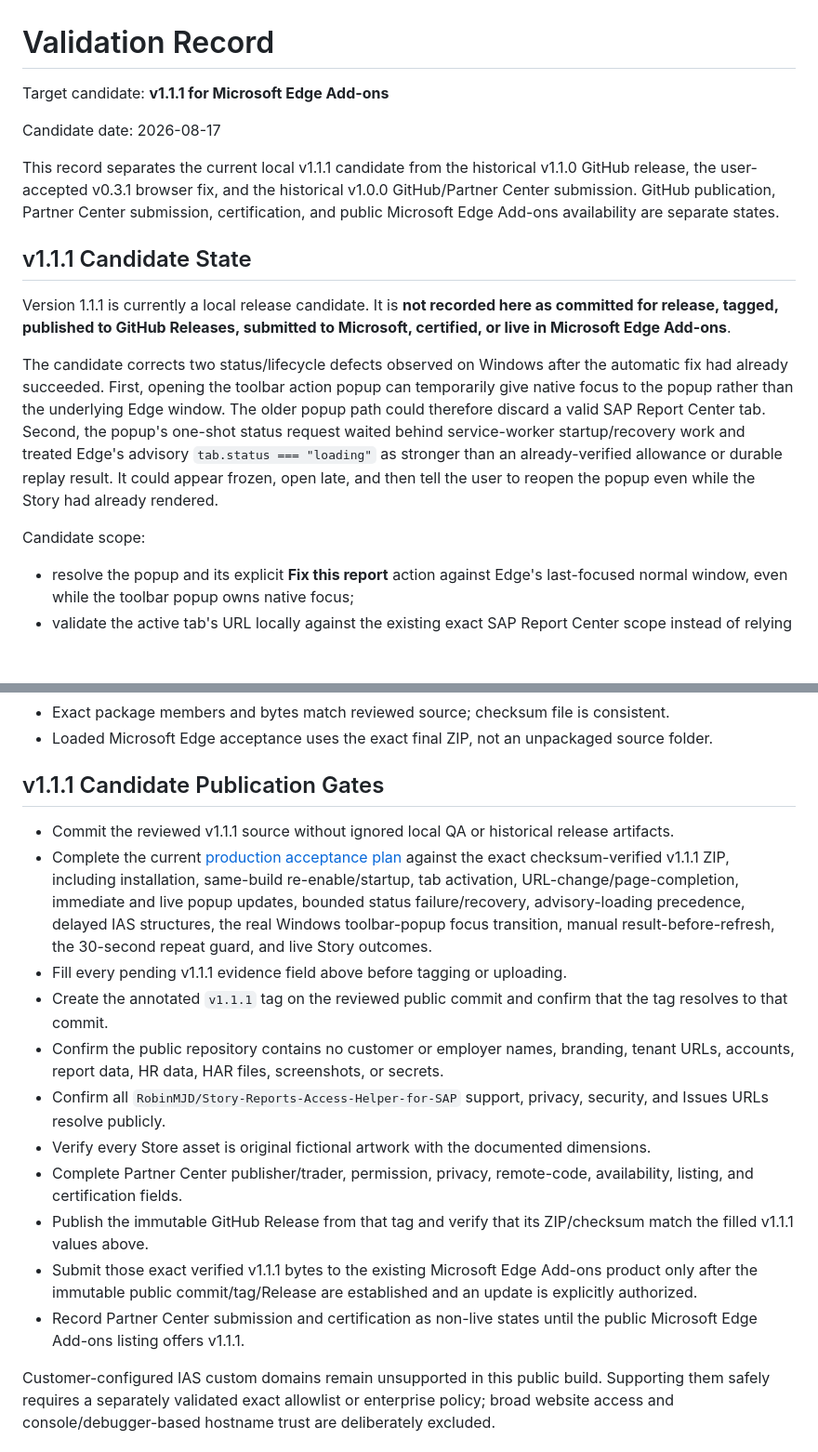
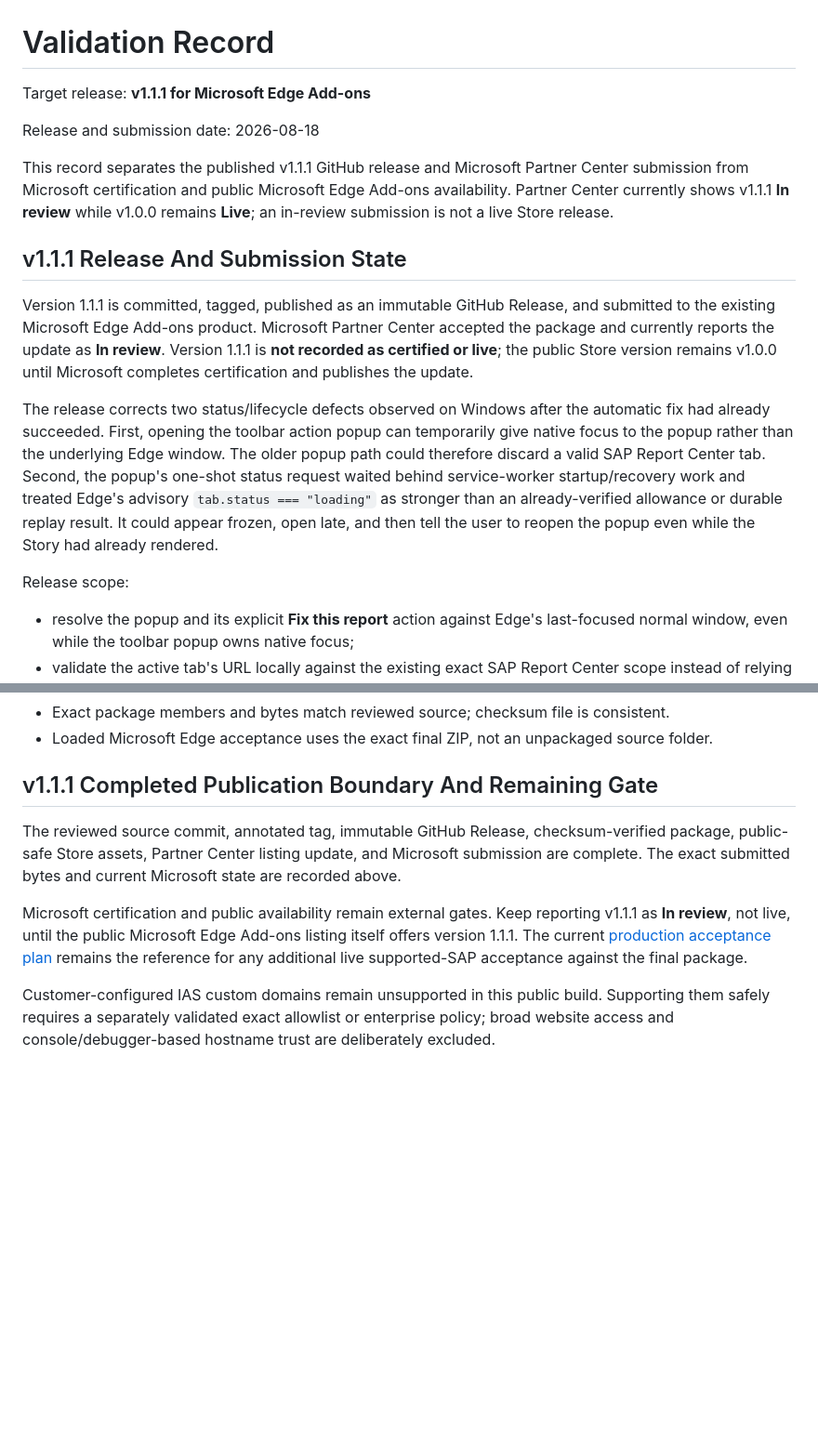
Before and after one commit to RobinMJD/Story-Reports-Access-Helper-for-SAP, a Markdown page: docs/VALIDATION.md, 2 parts joined by grey strips. Shown at 93% size. Drawn GitHub-style; blank space fills up the shorter version.

```diff
--- a/docs/VALIDATION.md
+++ b/docs/VALIDATION.md
@@ -1,18 +1,18 @@
 # Validation Record
 
-Target candidate: **v1.1.1 for Microsoft Edge Add-ons**
+Target release: **v1.1.1 for Microsoft Edge Add-ons**
 
-Candidate date: 2026-08-17
+Release and submission date: 2026-08-18
 
-This record separates the current local v1.1.1 candidate from the historical v1.1.0 GitHub release, the user-accepted v0.3.1 browser fix, and the historical v1.0.0 GitHub/Partner Center submission. GitHub publication, Partner Center submission, certification, and public Microsoft Edge Add-ons availability are separate states.
+This record separates the published v1.1.1 GitHub release and Microsoft Partner Center submission from Microsoft certification and public Microsoft Edge Add-ons availability. Partner Center currently shows v1.1.1 **In review** while v1.0.0 remains **Live**; an in-review submission is not a live Store release.
 
-## v1.1.1 Candidate State
+## v1.1.1 Release And Submission State
 
-Version 1.1.1 is currently a local release candidate. It is **not recorded here as committed for release, tagged, published to GitHub Releases, submitted to Microsoft, certified, or live in Microsoft Edge Add-ons**.
+Version 1.1.1 is committed, tagged, published as an immutable GitHub Release, and submitted to the existing Microsoft Edge Add-ons product. Microsoft Partner Center accepted the package and currently reports the update as **In review**. Version 1.1.1 is **not recorded as certified or live**; the public Store version remains v1.0.0 until Microsoft completes certification and publishes the update.
 
-The candidate corrects two status/lifecycle defects observed on Windows after the automatic fix had already succeeded. First, opening the toolbar action popup can temporarily give native focus to the popup rather than the underlying Edge window. The older popup path could therefore discard a valid SAP Report Center tab. Second, the popup's one-shot status request waited behind service-worker startup/recovery work and treated Edge's advisory `tab.status === "loading"` as stronger than an already-verified allowance or durable replay result. It could appear frozen, open late, and then tell the user to reopen the popup even while the Story had already rendered.
+The release corrects two status/lifecycle defects observed on Windows after the automatic fix had already succeeded. First, opening the toolbar action popup can temporarily give native focus to the popup rather than the underlying Edge window. The older popup path could therefore discard a valid SAP Report Center tab. Second, the popup's one-shot status request waited behind service-worker startup/recovery work and treated Edge's advisory `tab.status === "loading"` as stronger than an already-verified allowance or durable replay result. It could appear frozen, open late, and then tell the user to reopen the popup even while the Story had already rendered.
 
-Candidate scope:
+Release scope:
 
 - resolve the popup and its explicit **Fix this report** action against Edge's last-focused normal window, even while the toolbar popup owns native focus;
 - validate the active tab's URL locally against the existing exact SAP Report Center scope instead of relying on a filtered tab query;
@@ -216,18 +236,10 @@ At submission time, Partner Center stated that Microsoft was reviewing the submi
 - Exact package members and bytes match reviewed source; checksum file is consistent.
 - Loaded Microsoft Edge acceptance uses the exact final ZIP, not an unpackaged source folder.
 
-## v1.1.1 Candidate Publication Gates
+## v1.1.1 Completed Publication Boundary And Remaining Gate
 
-- Commit the reviewed v1.1.1 source without ignored local QA or historical release artifacts.
-- Complete the current [production acceptance plan](PILOT_TEST.md) against the exact checksum-verified v1.1.1 ZIP, including installation, same-build re-enable/startup, tab activation, URL-change/page-completion, immediate and live popup updates, bounded status failure/recovery, advisory-loading precedence, delayed IAS structures, the real Windows toolbar-popup focus transition, manual result-before-refresh, the 30-second repeat guard, and live Story outcomes.
-- Fill every pending v1.1.1 evidence field above before tagging or uploading.
-- Create the annotated `v1.1.1` tag on the reviewed public commit and confirm that the tag resolves to that commit.
-- Confirm the public repository contains no customer or employer names, branding, tenant URLs, accounts, report data, HR data, HAR files, screenshots, or secrets.
-- Confirm all `RobinMJD/Story-Reports-Access-Helper-for-SAP` support, privacy, security, and Issues URLs resolve publicly.
-- Verify every Store asset is original fictional artwork with the documented dimensions.
-- Complete Partner Center publisher/trader, permission, privacy, remote-code, availability, listing, and certification fields.
-- Publish the immutable GitHub Release from that tag and verify that its ZIP/checksum match the filled v1.1.1 values above.
-- Submit those exact verified v1.1.1 bytes to the existing Microsoft Edge Add-ons product only after the immutable public commit/tag/Release are established and an update is explicitly authorized.
-- Record Partner Center submission and certification as non-live states until the public Microsoft Edge Add-ons listing offers v1.1.1.
+The reviewed source commit, annotated tag, immutable GitHub Release, checksum-verified package, public-safe Store assets, Partner Center listing update, and Microsoft submission are complete. The exact submitted bytes and current Microsoft state are recorded above.
+
+Microsoft certification and public availability remain external gates. Keep reporting v1.1.1 as **In review**, not live, until the public Microsoft Edge Add-ons listing itself offers version 1.1.1. The current [production acceptance plan](PILOT_TEST.md) remains the reference for any additional live supported-SAP acceptance against the final package.
 
 Customer-configured IAS custom domains remain unsupported in this public build. Supporting them safely requires a separately validated exact allowlist or enterprise policy; broad website access and console/debugger-based hostname trust are deliberately excluded.
```
Also changed, not shown: other parts of docs/VALIDATION.md (+29 -9 lines).
